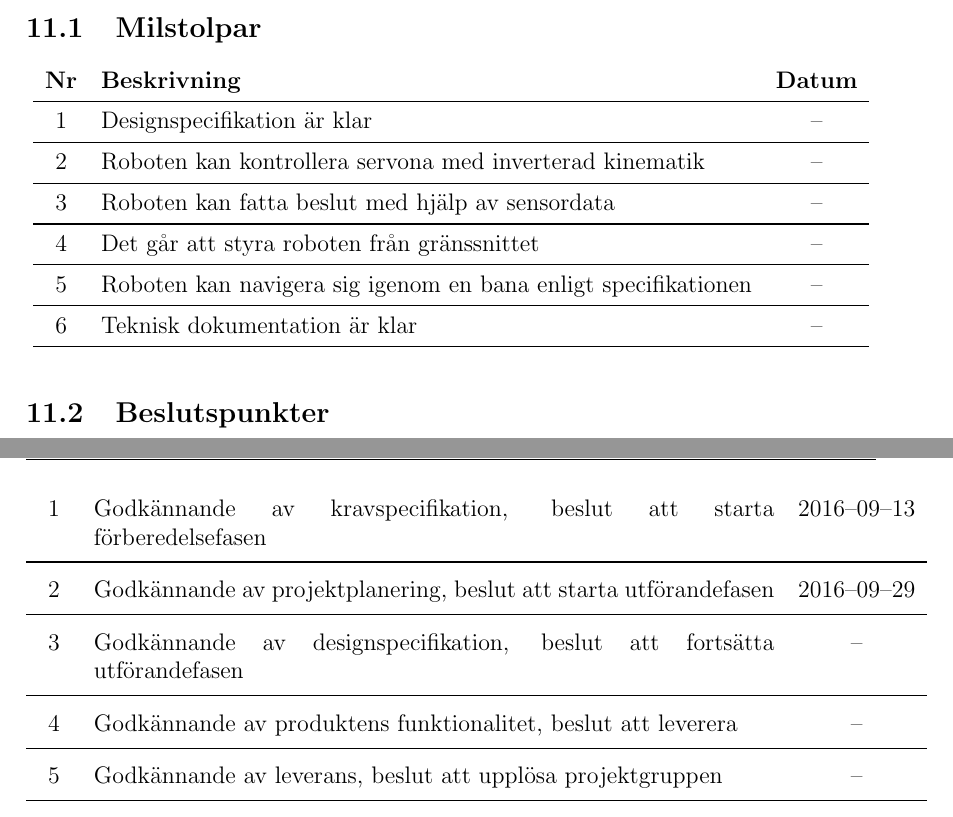
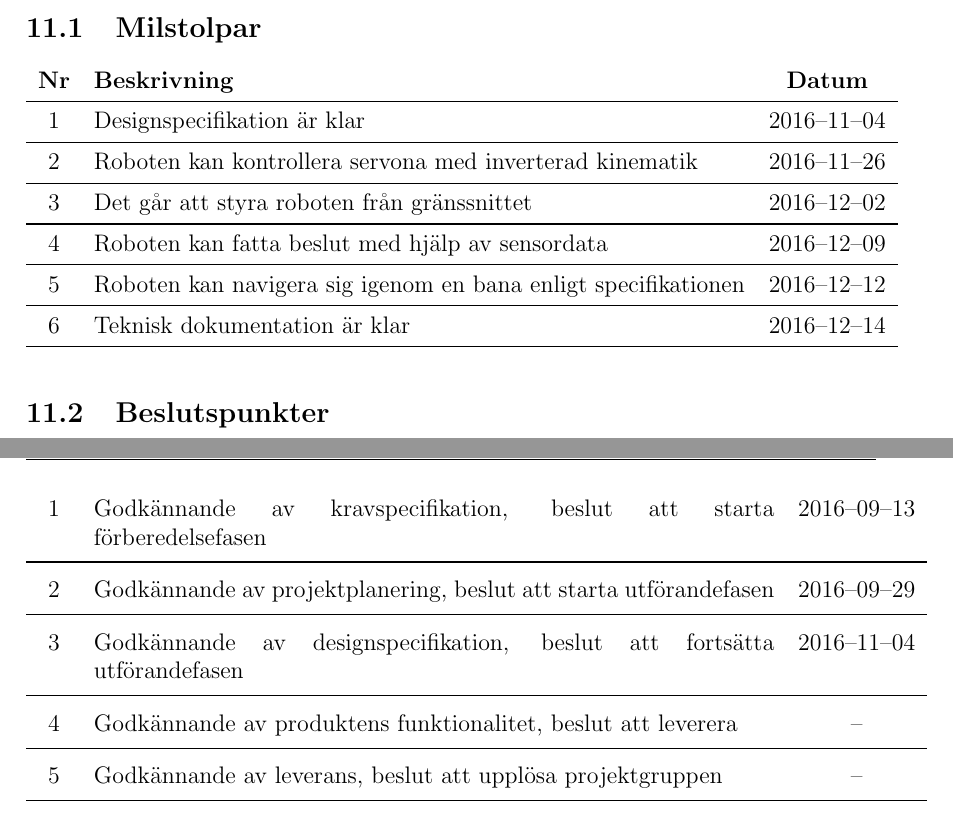
Before and after one commit to TheZoq2/LiTHe-Hex, a LaTeX document (documents/Projektplan/projektplan.tex): two parts of pages 9 and 10 of 14, joined at a grey line, cut so that both start at the same text. Compiled offline with pdfLaTeX.

Commit message:
Moved stuff and added dates to milestones

```diff
--- a/documents/Projektplan/projektplan.tex
+++ b/documents/Projektplan/projektplan.tex
@@ -320,12 +320,16 @@
 	\subsection{Milstolpar}
 	\begin{longtable}[c]{ c l c}
 		\textbf{Nr} & \textbf{Beskrivning} & \textbf{Datum} \\ \midrule
-		\nextMilNr{} & Designspecifikation är klar & -- \\ \midrule
-		\nextMilNr{} & Roboten kan kontrollera servona med inverterad kinematik & -- \\ \midrule
-		\nextMilNr{} & Roboten kan fatta beslut med hjälp av sensordata & -- \\ \midrule
-		\nextMilNr{} & Det går att styra roboten från gränssnittet & -- \\ \midrule
-		\nextMilNr{} & Roboten kan navigera sig igenom en bana enligt specifikationen& -- \\ \midrule
-		\nextMilNr{} & Teknisk dokumentation är klar & -- \\ \midrule
+		\nextMilNr{} & Designspecifikation är klar & 2016--11--04 \\ \midrule
+		\nextMilNr{} & Roboten kan kontrollera servona med inverterad kinematik
+        & 2016--11--26 \\ \midrule
+		\nextMilNr{} & Det går att styra roboten från gränssnittet &
+        2016--12--02 \\ \midrule
+		\nextMilNr{} & Roboten kan fatta beslut med hjälp av sensordata &
+        2016--12--09 \\ \midrule
+		\nextMilNr{} & Roboten kan navigera sig igenom en bana enligt
+        specifikationen & 2016--12--12 \\ \midrule
+		\nextMilNr{} & Teknisk dokumentation är klar & 2016--12--14 \\ \midrule
 	\end{longtable}
 
 
@@ -337,7 +341,7 @@
 		\nextBPNr{} & Godkännande av kravspecifikation, beslut att starta förberedelsefasen & 2016--09--13 \\ \midrule
 		\nextBPNr{} & Godkännande av projektplanering, beslut att starta utförandefasen & 2016--09--29 \\ \midrule
 		\nextBPNr{} & Godkännande av designspecifikation, beslut att fortsätta
-		utförandefasen & -- \\ \midrule
+		utförandefasen & 2016--11--04 \\ \midrule
 		\nextBPNr{} & Godkännande av produktens funktionalitet, beslut att leverera & -- \\ \midrule
 		\nextBPNr{} & Godkännande av leverans, beslut att upplösa projektgruppen & -- \\ \midrule
 	\end{longtable}
```
